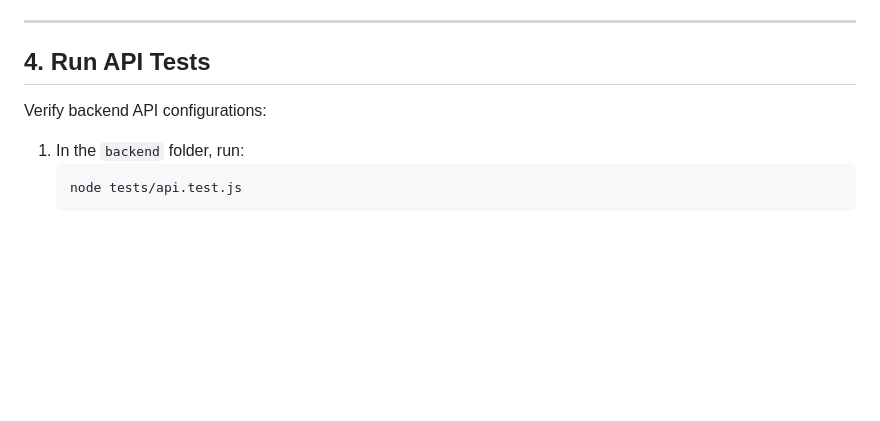
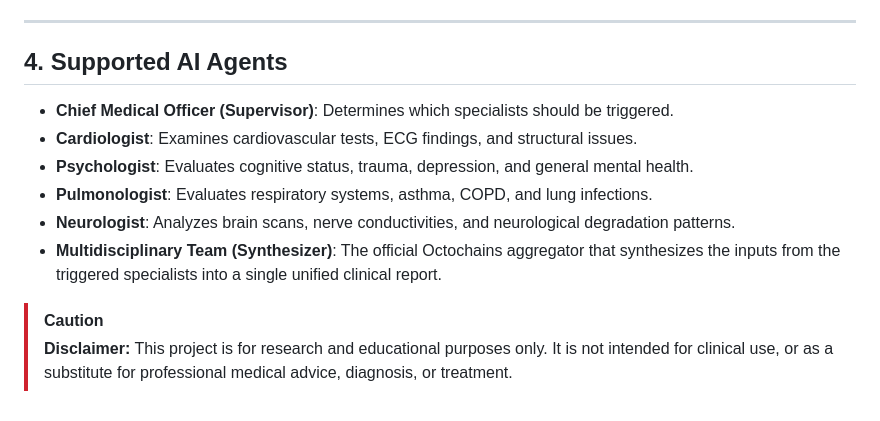
Before and after one commit to Varunkurhade1674/MediConsensus-Collaborative-Medical-Diagnostics-Platform, a Markdown page: README.md, the part around one of its changes. GitHub-like rendering; blank space fills up the shorter version.

Commit message:
readme all done

````diff
--- a/README.md
+++ b/README.md
@@ -88,9 +99,14 @@ After running the seeder, you can log in using these preset credentials:
 
 ---
 
-## 4. Run API Tests
-Verify backend API configurations:
-1.  In the `backend` folder, run:
-    ```bash
-    node tests/api.test.js
-    ```
+## 4. Supported AI Agents
+
+- **Chief Medical Officer (Supervisor)**: Determines which specialists should be triggered.
+- **Cardiologist**: Examines cardiovascular tests, ECG findings, and structural issues.
+- **Psychologist**: Evaluates cognitive status, trauma, depression, and general mental health.
+- **Pulmonologist**: Evaluates respiratory systems, asthma, COPD, and lung infections.
+- **Neurologist**: Analyzes brain scans, nerve conductivities, and neurological degradation patterns.
+- **Multidisciplinary Team (Synthesizer)**: The official Octochains aggregator that synthesizes the inputs from the triggered specialists into a single unified clinical report.
+
+> [!CAUTION]
+> **Disclaimer:** This project is for research and educational purposes only. It is not intended for clinical use, or as a substitute for professional medical advice, diagnosis, or treatment.
````
Also changed, not shown: other parts of README.md (+84 -73 lines), docs/documentation.md (+80 -108 lines).
